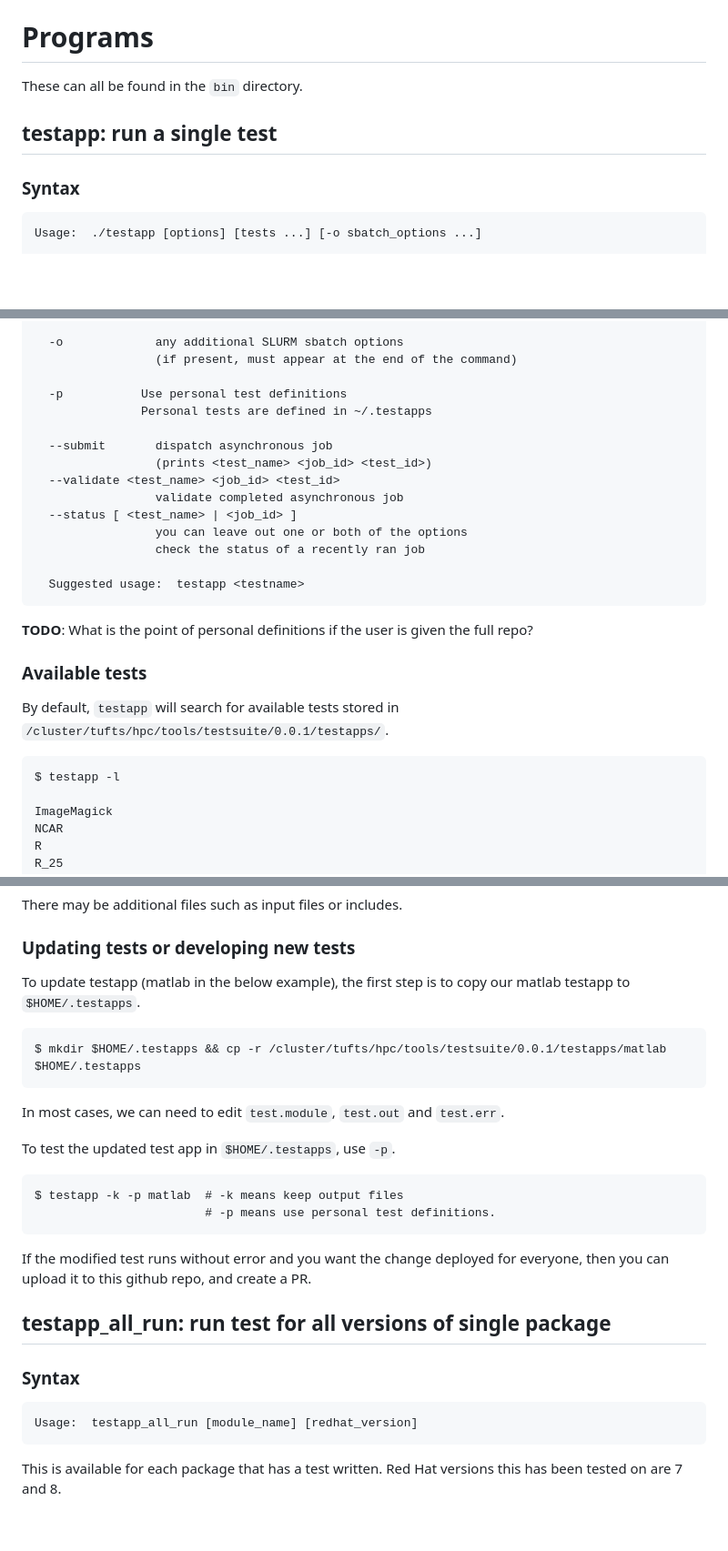
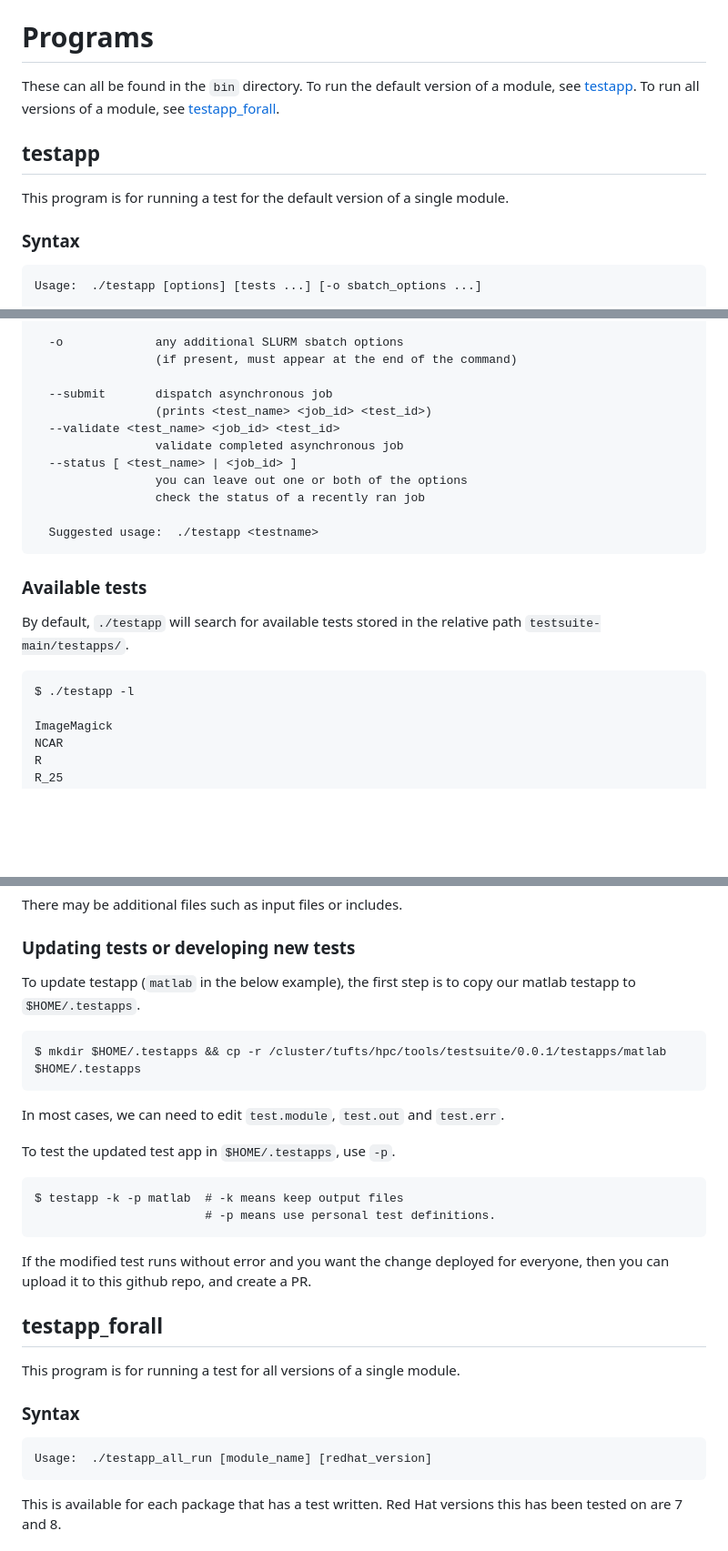
Before and after one commit to clarech712/testsuite-main, a Markdown page: README.md, 3 parts joined by grey strips. Shown: that part at 91% size. Drawn GitHub-style; blank space fills up the shorter version.

````diff
--- a/README.md
+++ b/README.md
@@ -5,9 +5,11 @@ is easier to interpret. Ideally all the tests in testsuite should `PASS` but som
 
 # Programs
 
-These can all be found in the `bin` directory.
+These can all be found in the `bin` directory. To run the default version of a module, see [testapp](#testapp). To run all versions of a module, see [testapp_forall](#testapp_forall).
 
-## testapp: run a single test
+## testapp
+
+This program is for running a test for the default version of a single module.
 
 ### Syntax
 ```
@@ -26,9 +28,6 @@ Options:
   -o             any additional SLURM sbatch options
                  (if present, must appear at the end of the command)
 
-  -p 	       Use personal test definitions
-		       Personal tests are defined in ~/.testapps
-
   --submit       dispatch asynchronous job
                  (prints <test_name> <job_id> <test_id>)
   --validate <test_name> <job_id> <test_id>
@@ -37,14 +36,13 @@ Options:
                  you can leave out one or both of the options
                  check the status of a recently ran job
 
-  Suggested usage:  testapp <testname>
+  Suggested usage:  ./testapp <testname>
 ```
-**TODO**: What is the point of personal definitions if the user is given the full repo?
 
 ### Available tests
-By default, `testapp` will search for available tests stored in `/cluster/tufts/hpc/tools/testsuite/0.0.1/testapps/`.
+By default, `./testapp` will search for available tests stored in the relative path `testsuite-main/testapps/`.
 ```
-$ testapp -l
+$ ./testapp -l
 
 ImageMagick
 NCAR
@@ -142,7 +140,7 @@ Every tests contains at least three files.
 There may be additional files such as input files or includes.
 
 ### Updating tests or developing new tests
-To update testapp (matlab in the below example), the first step is to copy our matlab testapp to `$HOME/.testapps`.
+To update testapp (`matlab` in the below example), the first step is to copy our matlab testapp to `$HOME/.testapps`.
 ```
 $ mkdir $HOME/.testapps && cp -r /cluster/tufts/hpc/tools/testsuite/0.0.1/testapps/matlab $HOME/.testapps
 ```
@@ -156,11 +154,13 @@ $ testapp -k -p matlab  # -k means keep output files
 
 If the modified test runs without error and you want the change deployed for everyone, then you can upload it to this github repo, and create a PR.
 
-## testapp_all_run: run test for all versions of single package
+## testapp_forall
+
+This program is for running a test for all versions of a single module.
 
 ### Syntax
 ```
-Usage:  testapp_all_run [module_name] [redhat_version]
+Usage:  ./testapp_all_run [module_name] [redhat_version]
 ```
 
 This is available for each package that has a test written. Red Hat versions this has been tested on are 7 and 8.
````
